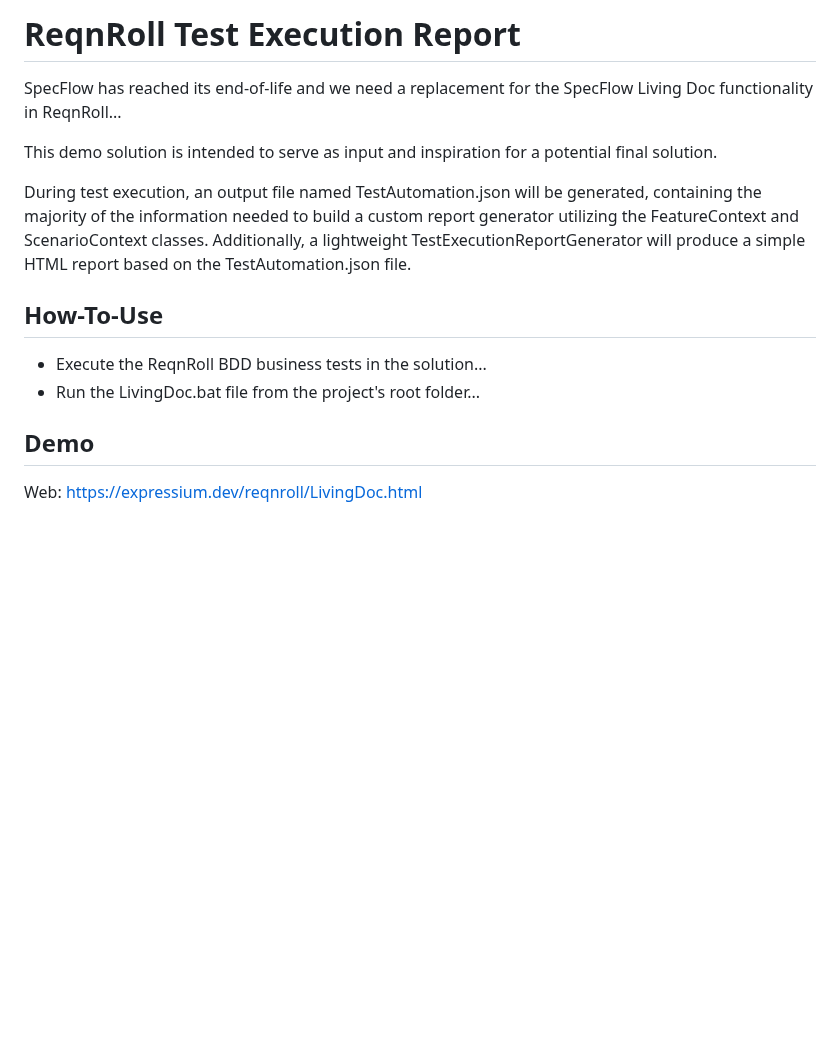
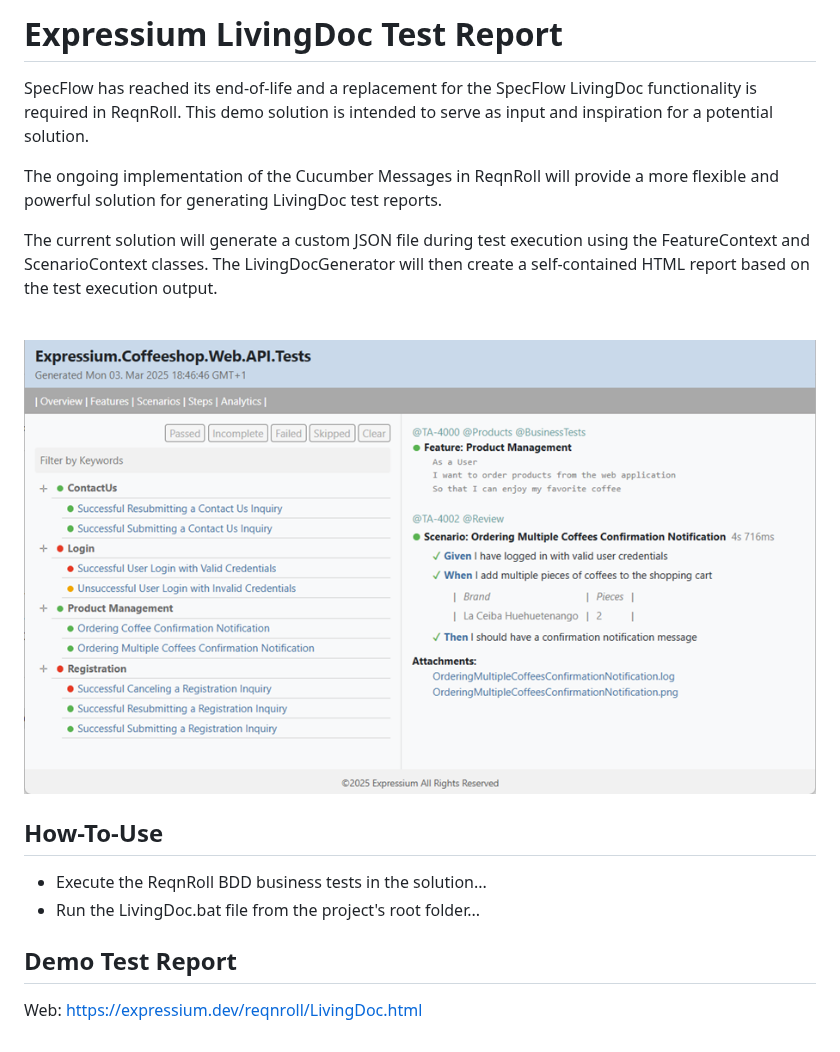
Before and after one commit to ExpressiumOSS/Expressium.LivingDoc, a Markdown page: README.md, the part around the change. Rendered like a GitHub page; pictures changed too: ExpressiumLivingDoc.png (added); blank space fills up the shorter version.

Commit message:
Update ReadMe Markdown file

```diff
--- a/README.md
+++ b/README.md
@@ -1,19 +1,24 @@
-# ReqnRoll Test Execution Report
+# Expressium LivingDoc Test Report
 
-SpecFlow has reached its end-of-life and we need a replacement
-for the SpecFlow Living Doc functionality in ReqnRoll...
+SpecFlow has reached its end-of-life and a replacement
+for the SpecFlow LivingDoc functionality is required in ReqnRoll.
+This demo solution is intended to serve as input and inspiration for a potential solution.
 
-This demo solution is intended to serve as input and inspiration for a potential final solution.
+The ongoing implementation of the Cucumber Messages in ReqnRoll
+will provide a more flexible and powerful solution for generating LivingDoc test reports.
 
-During test execution, an output file named TestAutomation.json will be generated,
-containing the majority of the information needed to build a custom report generator
-utilizing the FeatureContext and ScenarioContext classes. Additionally,
-a lightweight TestExecutionReportGenerator will produce a simple HTML
-report based on the TestAutomation.json file.
+The current solution will generate a custom JSON file during test execution
+using the FeatureContext and ScenarioContext classes.
+The LivingDocGenerator will then create a self-contained HTML report based on the test execution output.
+
+<br />
+<img src="ExpressiumLivingDoc.png"
+     alt="Expressium LivingDoc"
+     style="display: block; margin-left: auto; margin-right: auto; width: 80%;" />
 
 ## How-To-Use
 * Execute the ReqnRoll BDD business tests in the solution...
 * Run the LivingDoc.bat file from the project's root folder...
 
-## Demo
+## Demo Test Report
 Web: https://expressium.dev/reqnroll/LivingDoc.html
```
Also changed, not shown: Expressium.LivingDocReport/TODO.md (+15 -1 lines).
